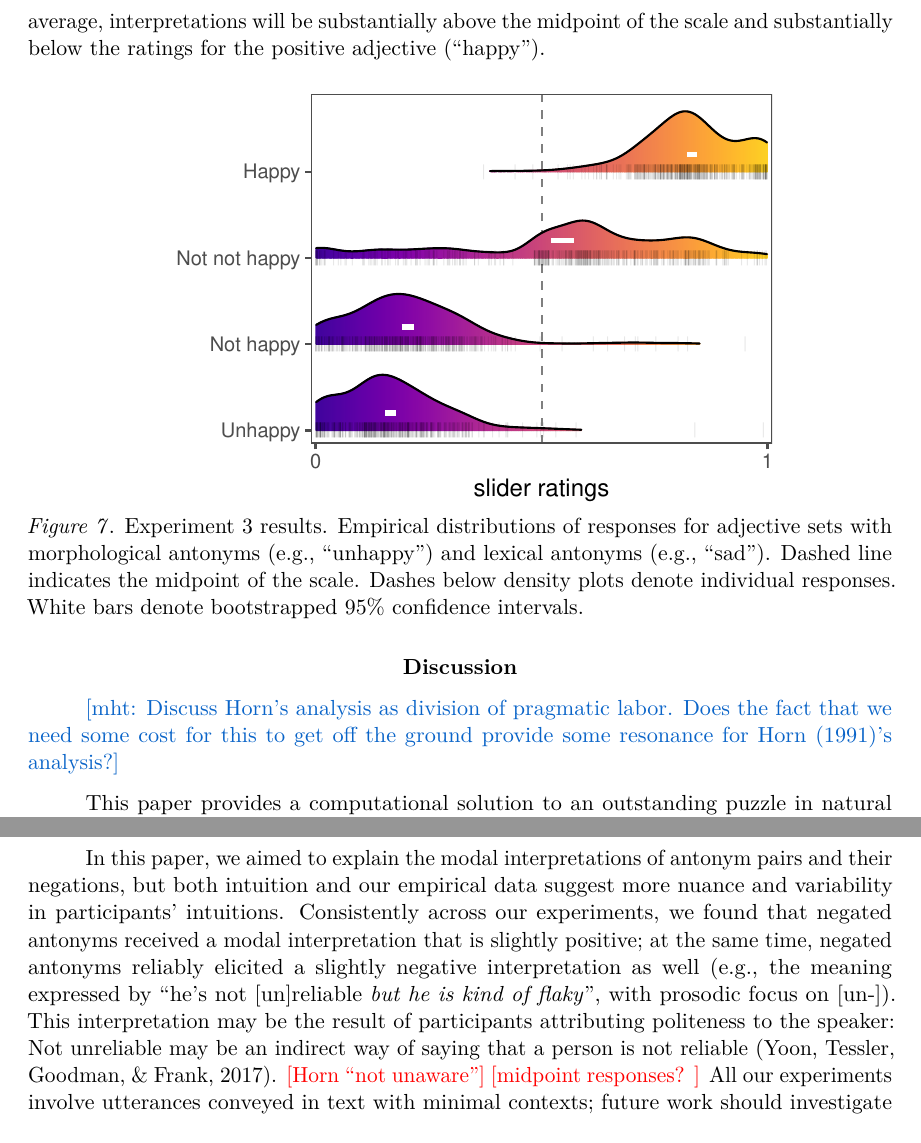
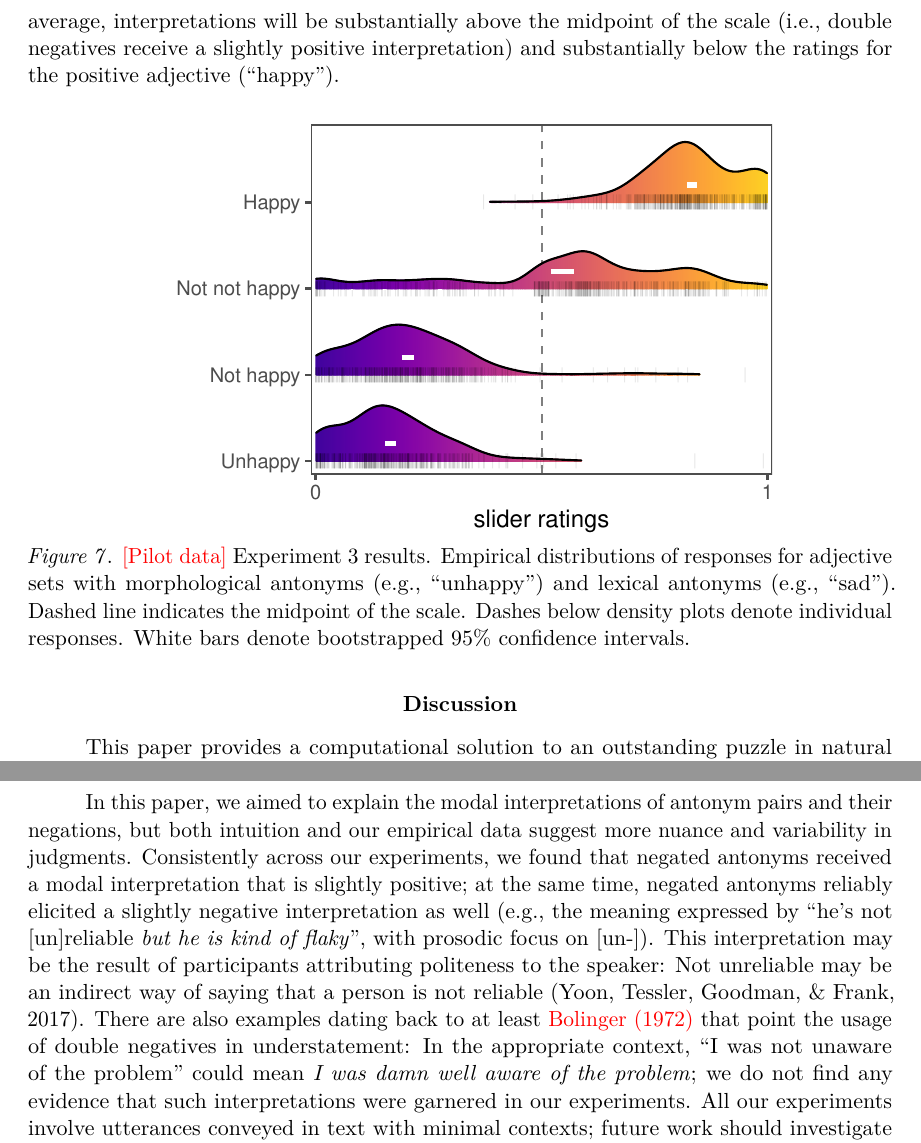
Before and after one commit to mhtess/negant, a LaTeX paper (writing/journal/negant-journal.tex): two parts of pages 14 and 15 of 16, joined at a grey line, cut so that both start at the same text. Compiled offline with pdfLaTeX.

Commit message:
tweaks to expt 3, and discussion

```diff
--- a/writing/journal/negant-journal.tex
+++ b/writing/journal/negant-journal.tex
@@ -607,19 +607,19 @@ The only difference in this experiment is that participants are presented with t
 \red{X} participants were excluded for self-reporting a native language other than English, leaving \red{Y} participants for these analyses.
 Results for each adjective type are shown in Figure \ref{fig:expt3-results}.
 
-Our main hypothesis concerns the interpretation of blatantly double negative statements that use the same negation marker twice (``not not happy''). We predict that on average, interpretations will be substantially above the midpoint of the scale and substantially below the ratings for the positive adjective (``happy'').
+Our main hypothesis concerns the interpretation of blatantly double negative statements that use the same negation marker twice (``not not happy''). We predict that on average, interpretations will be substantially above the midpoint of the scale (i.e., double negatives receive a slightly positive interpretation) and substantially below the ratings for the positive adjective (``happy'').
 
 
 \begin{figure*}[h]
 \centering \includegraphics[width=0.95\linewidth]{figs/expt3_ridges_wCIs}
-\caption{Experiment 3 results. Empirical distributions of responses for adjective sets with morphological antonyms (e.g., ``unhappy'') and lexical antonyms (e.g., ``sad''). Dashed line indicates the midpoint of the scale. Dashes below density plots denote individual responses. White bars denote bootstrapped 95\% confidence intervals.}\label{fig:expt3-results}
+\caption{\red{[Pilot data]} Experiment 3 results. Empirical distributions of responses for adjective sets with morphological antonyms (e.g., ``unhappy'') and lexical antonyms (e.g., ``sad''). Dashed line indicates the midpoint of the scale. Dashes below density plots denote individual responses. White bars denote bootstrapped 95\% confidence intervals.}\label{fig:expt3-results}
 \end{figure*}
 
 
 %\hypertarget{discussion}{%
 \section{Discussion}\label{discussion}
 
-\mht{Discuss Horn's analysis as division of pragmatic labor. Does the fact that we need some cost for this to get off the ground provide some resonance for Horn (1991)'s analysis?}
+%\mht{Discuss Horn's analysis as division of pragmatic labor. Does the fact that we need some cost for this to get off the ground provide some resonance for Horn (1991)'s analysis?}
 %}
 %\mht{this opening paragraph is more about vagueness than uncertain negation...}
 %Many dimensions that language can pick out have no units.
@@ -647,11 +647,12 @@ Recent psycholinguistic evidence supports the idea that utterances which are hea
 The two types of negation meaning we considered---contrary and contradictory opposition---can be seen as a \emph{lexicalized} form of opposition (with the adjective receiving its own threshold variable) and a \emph{compositional} rule (logical negation), respectively.
 In our modeling, we assumed all lexica (all logically-possible interpretations of negation) were equally likely \emph{a priori}: A further test of our negation uncertainty model would be to see if frequency can serve as a proxy for this prior over lexica.
 
-In this paper, we aimed to explain the modal interpretations of antonym pairs and their negations, but both intuition and our empirical data suggest more nuance and variability in participants' intuitions.
+In this paper, we aimed to explain the modal interpretations of antonym pairs and their negations, but both intuition and our empirical data suggest more nuance and variability in judgments.
 Consistently across our experiments, we found that negated antonyms received a modal interpretation that is slightly positive; at the same time, negated antonyms reliably elicited a slightly negative interpretation as well (e.g., the meaning expressed by ``he's not [un]reliable \emph{but he is kind of flaky}'', with prosodic focus on [un-]).
 This interpretation may be the result of participants attributing politeness to the speaker: Not unreliable may be an indirect way of saying that a person is not reliable \cite{Yoon2017}.
-\red{[Horn ``not unaware'']}
-\red{[midpoint responses? ]}
+There are also examples dating back to at least \red{Bolinger (1972)} that point the usage of double negatives in understatement: In the appropriate context, ``I was not unaware of the problem'' could mean \emph{I was damn well aware of the problem}; we do not find any evidence that such interpretations were garnered in our experiments.
+%\red{[Horn ``not unaware'']}
+%\red{[midpoint responses? ]}
 All our experiments involve utterances conveyed in text with minimal contexts; future work should investigate the relevant context and prosodic cues that can be used to derive diverse interpretations from antonym pairs and their negations.
 
 To negate is to make true false, but for statements that are truly vague, the behavior of negation is not so obvious.
```
